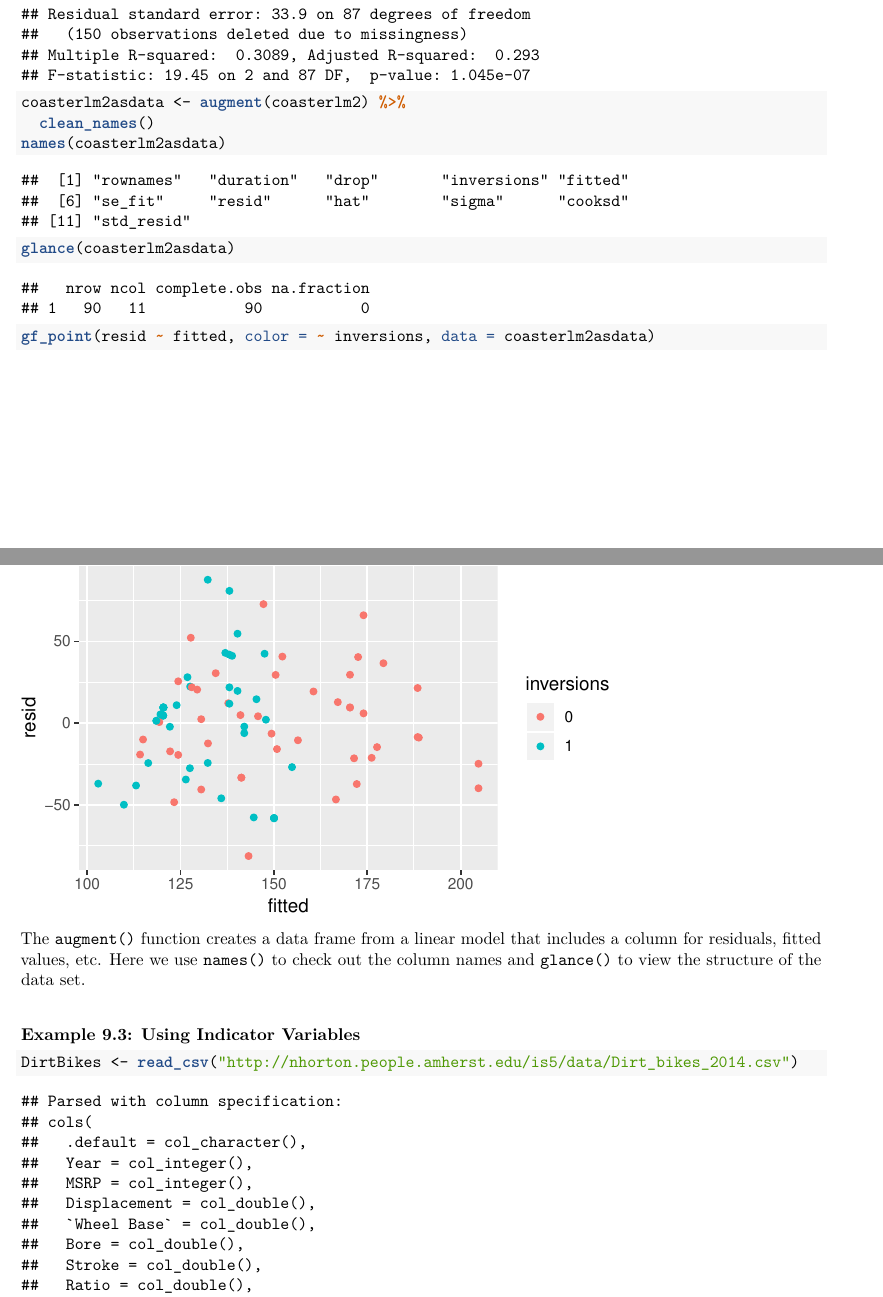
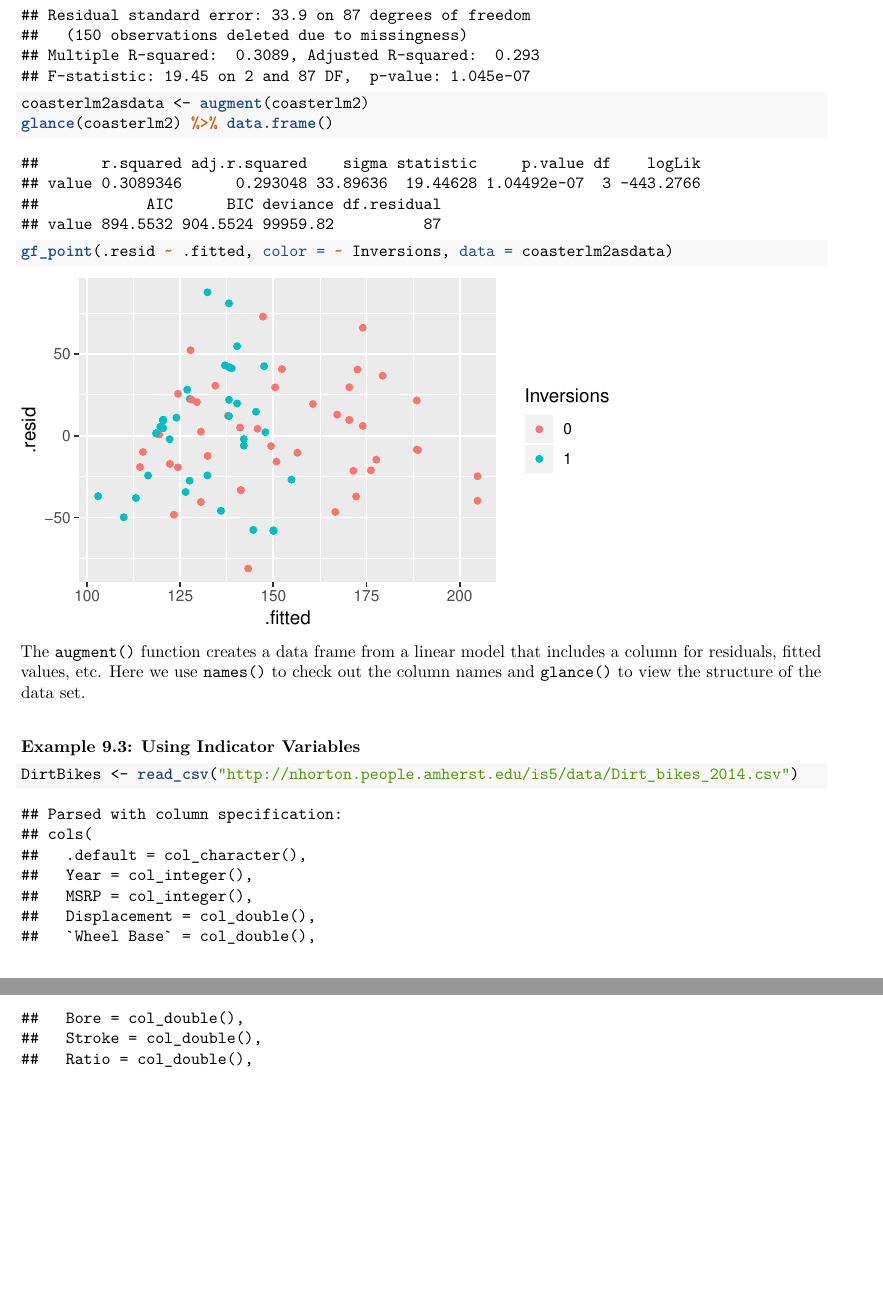
Before and after one commit to Amherst-Statistics/IS5inR, an R Markdown document (website/chapterfiles/Chapter09.Rmd): two parts of pages 13 and 14 of 20 before the commit and two parts of pages 14 and 15 of 20 after it, joined at a grey line, cut so that both start at the same text, the shorter picture padded with empty space. The pictures show the output file website/chapterfiles/Chapter09.pdf that the author committed with the source.

Commit message:
Updated chapter 9 to fix glance() error.

````diff
--- a/website/chapterfiles/Chapter09.Rmd
+++ b/website/chapterfiles/Chapter09.Rmd
@@ -230,8 +230,3 @@ gf_point(Duration ~ Drop, color = ~ Inversions, data = Coasters) %>%
 ```{r}
 coasterlm2 <- lm(Duration ~ Drop + Inversions, data = Coasters)
 msummary(coasterlm2)
-coasterlm2asdata <- augment(coasterlm2) %>%
-  clean_names()
-names(coasterlm2asdata)
-glance(coasterlm2asdata)
-gf_point(resid ~ fitted, color = ~ inversions, data = coasterlm2asdata)
@@ -238,3 +236,9 @@ gf_point(resid ~ fitted, color = ~ inversions, data = coasterlm2asdata)
+coasterlm2asdata <- augment(coasterlm2)
+glance(coasterlm2) %>% data.frame()
+```
+
+```{r}
+gf_point(.resid ~ .fitted, color = ~ Inversions, data = coasterlm2asdata)
 ```
 
 The `augment()` function creates a data frame from a linear model that includes a column for residuals, fitted values, etc. Here we use `names()` to check out the column names and `glance()` to view the structure of the data set.
````
Also changed, not shown: website/chapterfiles/Chapter09.pdf, website/chapterfiles/Chapter10.pdf, website/chapterfiles/Chapter14.pdf, website/chapterfiles/Chapter15.pdf, website/chapterfiles/Chapter09.Rmd (3 more changed lines).
